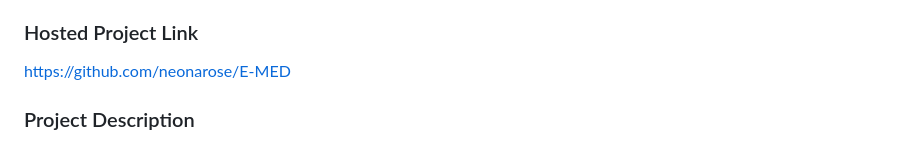
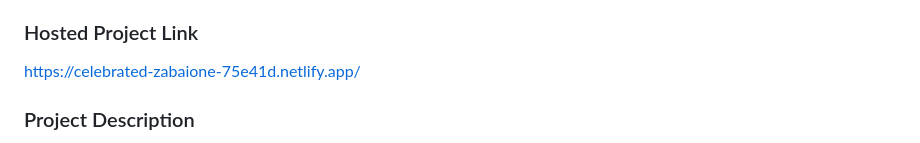
Before and after one commit to neonarose/E-MED, a Markdown page: README.md, the part around the change. GitHub-like rendering.

Commit message:
Change hosted project link to Netlify
Updated the project link to the hosted version on Netlify.

```diff
--- a/README.md
+++ b/README.md
@@ -14,7 +14,7 @@
 - Member 2: ANAKHA SARA MANOJ - SAINTGITS COLLEGE OF ENGG
 
 ### Hosted Project Link
-https://github.com/neonarose/E-MED
+https://celebrated-zabaione-75e41d.netlify.app/
 
 ### Project Description
 E-Med is an accessibility-first web app that helps elderly users order medicine by simply scanning handwritten prescriptions with AI, eliminating the need to type complex names. It integrates with OpenStreetMap to instantly locate nearby pharmacies and provides live delivery tracking for a seamless healthcare experience.
```
